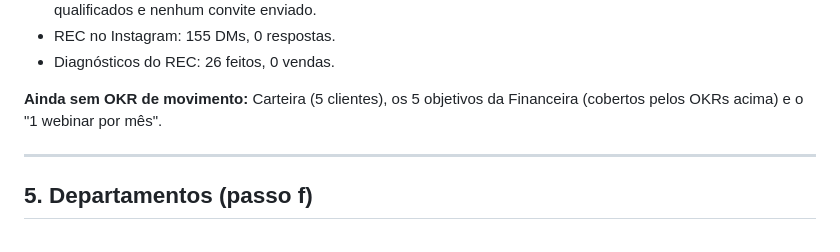
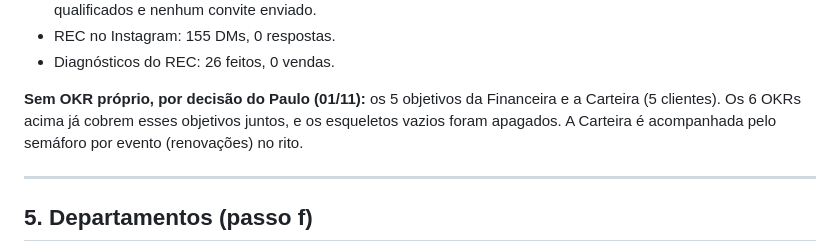
Before and after one commit to paulorenato-byte/comprove, a Markdown page: bsc/bsc-3motion-revisao.md, the part around the change. GitHub-like rendering.

Commit message:
BSC: apaga esqueletos de OKR vazios
Co-Authored-By: Claude Opus 5.5 <noreply@anthropic.com>
Claude-Session: https://claude.ai/code/session_01SQHi7ceS4a5xdTxHXXUcMm

```diff
--- a/bsc/bsc-3motion-revisao.md
+++ b/bsc/bsc-3motion-revisao.md
@@ -173,7 +173,7 @@ Gravado em 01/11/2026 (18 ativos). Todos são PROCESSO (viram roadmap) e começa
 - REC no Instagram: 155 DMs, 0 respostas.
 - Diagnósticos do REC: 26 feitos, 0 vendas.
 
-**Ainda sem OKR de movimento:** Carteira (5 clientes), os 5 objetivos da Financeira (cobertos pelos OKRs acima) e o "1 webinar por mês".
+**Sem OKR próprio, por decisão do Paulo (01/11):** os 5 objetivos da Financeira e a Carteira (5 clientes). Os 6 OKRs acima já cobrem esses objetivos juntos, e os esqueletos vazios foram apagados. A Carteira é acompanhada pelo semáforo por evento (renovações) no rito.
 
 ---
 
```
